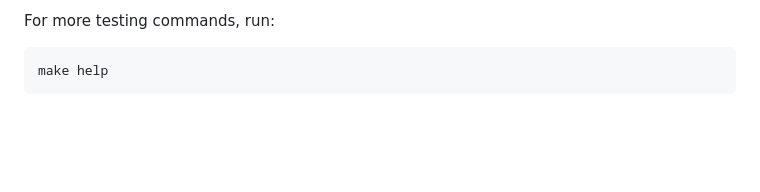
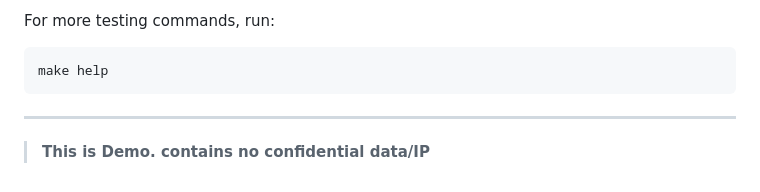
Before and after one commit to prudhvi1709/hypoforge-python, a Markdown page: README.md, the part around the change. GitHub-like rendering; blank space fills up the shorter version.

Commit message:
docs: add demo disclaimer to README

````diff
--- a/README.md
+++ b/README.md
@@ -337,3 +337,5 @@ For more testing commands, run:
 ```bash
 make help
 ```
+---
+> **This is Demo. contains no confidential data/IP**
````
